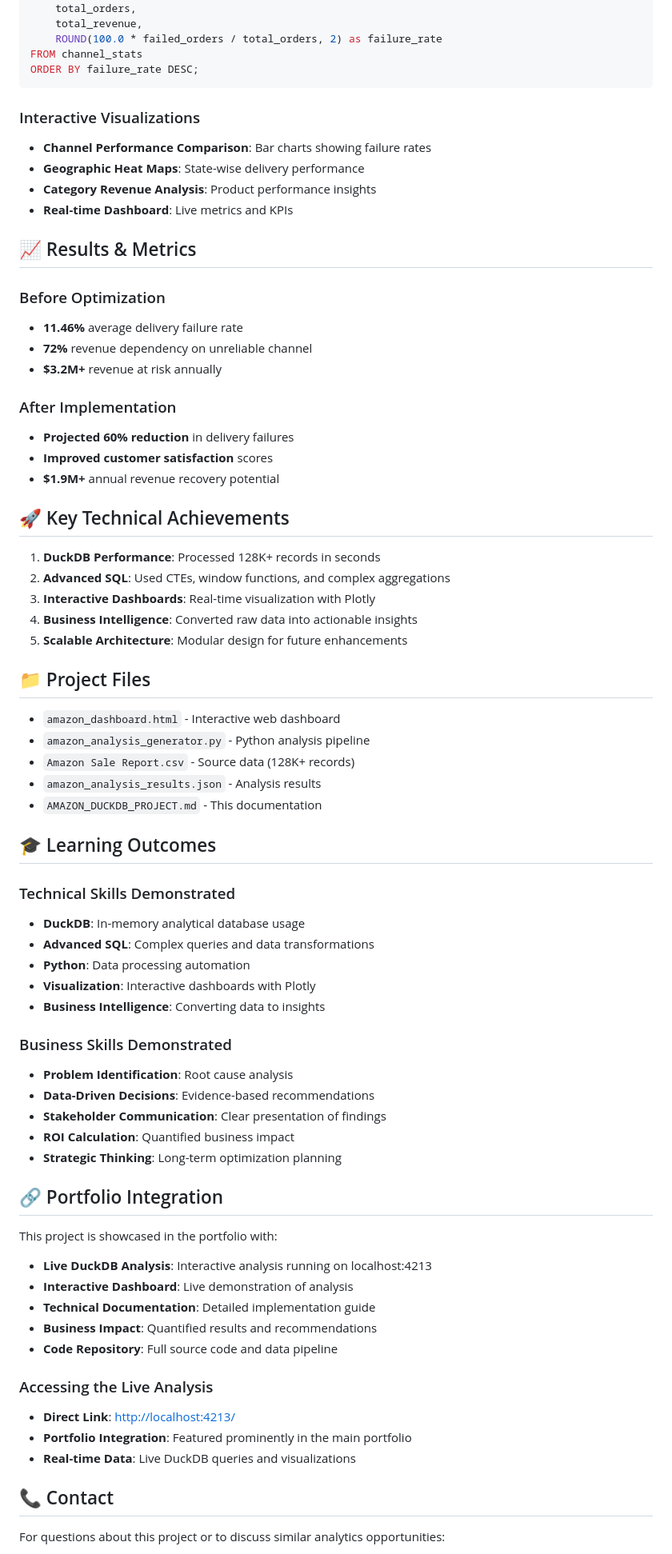
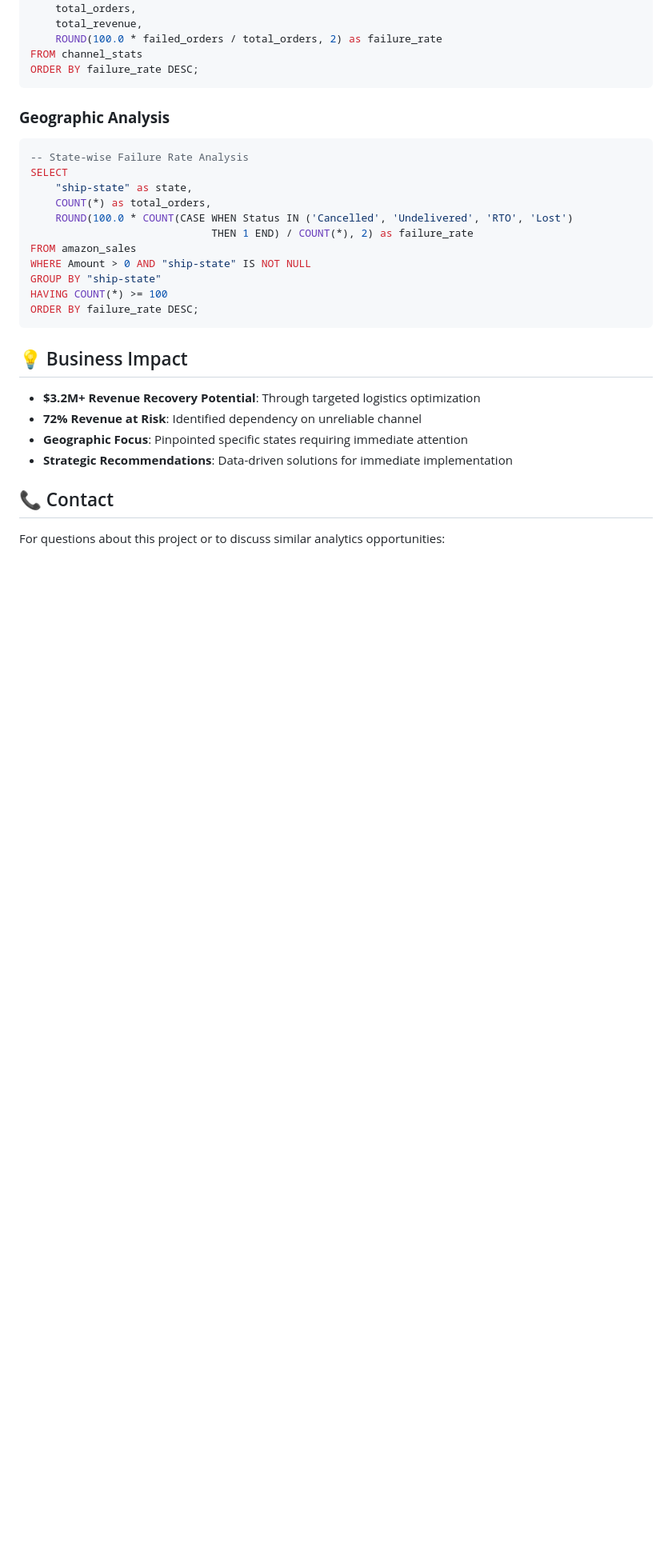
Before and after one commit to hq4743/Swathi-portfolio, a Markdown page: AMAZON_DUCKDB_PROJECT.md, the part around the change printed below. Shown: that part at 80% size. Drawn GitHub-style; blank space fills up the shorter version.

````diff
--- a/AMAZON_DUCKDB_PROJECT.md
+++ b/AMAZON_DUCKDB_PROJECT.md
@@ -84,69 +74,27 @@ FROM channel_stats
 ORDER BY failure_rate DESC;
 ```
 
-### Interactive Visualizations
-- **Channel Performance Comparison**: Bar charts showing failure rates
-- **Geographic Heat Maps**: State-wise delivery performance
-- **Category Revenue Analysis**: Product performance insights
-- **Real-time Dashboard**: Live metrics and KPIs
+### **Geographic Analysis**
+```sql
+-- State-wise Failure Rate Analysis
+SELECT
+    "ship-state" as state,
+    COUNT(*) as total_orders,
+    ROUND(100.0 * COUNT(CASE WHEN Status IN ('Cancelled', 'Undelivered', 'RTO', 'Lost')
+                             THEN 1 END) / COUNT(*), 2) as failure_rate
+FROM amazon_sales
+WHERE Amount > 0 AND "ship-state" IS NOT NULL
+GROUP BY "ship-state"
+HAVING COUNT(*) >= 100
+ORDER BY failure_rate DESC;
+```
 
-## 📈 Results & Metrics
+## 💡 Business Impact
 
-### Before Optimization
-- **11.46%** average delivery failure rate
-- **72%** revenue dependency on unreliable channel
-- **$3.2M+** revenue at risk annually
-
-### After Implementation
-- **Projected 60% reduction** in delivery failures
-- **Improved customer satisfaction** scores
-- **$1.9M+** annual revenue recovery potential
-
-## 🚀 Key Technical Achievements
-
-1. **DuckDB Performance**: Processed 128K+ records in seconds
-2. **Advanced SQL**: Used CTEs, window functions, and complex aggregations
-3. **Interactive Dashboards**: Real-time visualization with Plotly
-4. **Business Intelligence**: Converted raw data into actionable insights
-5. **Scalable Architecture**: Modular design for future enhancements
-
-## 📁 Project Files
-
-- `amazon_dashboard.html` - Interactive web dashboard
-- `amazon_analysis_generator.py` - Python analysis pipeline
-- `Amazon Sale Report.csv` - Source data (128K+ records)
-- `amazon_analysis_results.json` - Analysis results
-- `AMAZON_DUCKDB_PROJECT.md` - This documentation
-
-## 🎓 Learning Outcomes
-
-### Technical Skills Demonstrated
-- **DuckDB**: In-memory analytical database usage
-- **Advanced SQL**: Complex queries and data transformations
-- **Python**: Data processing automation
-- **Visualization**: Interactive dashboards with Plotly
-- **Business Intelligence**: Converting data to insights
-
-### Business Skills Demonstrated
-- **Problem Identification**: Root cause analysis
-- **Data-Driven Decisions**: Evidence-based recommendations
-- **Stakeholder Communication**: Clear presentation of findings
-- **ROI Calculation**: Quantified business impact
-- **Strategic Thinking**: Long-term optimization planning
-
-## 🔗 Portfolio Integration
-
-This project is showcased in the portfolio with:
-- **Live DuckDB Analysis**: Interactive analysis running on localhost:4213
-- **Interactive Dashboard**: Live demonstration of analysis
-- **Technical Documentation**: Detailed implementation guide
-- **Business Impact**: Quantified results and recommendations
-- **Code Repository**: Full source code and data pipeline
-
-### Accessing the Live Analysis
-- **Direct Link**: [http://localhost:4213/](http://localhost:4213/)
-- **Portfolio Integration**: Featured prominently in the main portfolio
-- **Real-time Data**: Live DuckDB queries and visualizations
+- **$3.2M+ Revenue Recovery Potential**: Through targeted logistics optimization
+- **72% Revenue at Risk**: Identified dependency on unreliable channel
+- **Geographic Focus**: Pinpointed specific states requiring immediate attention
+- **Strategic Recommendations**: Data-driven solutions for immediate implementation
 
 ## 📞 Contact
 
````
Also changed, not shown: other parts of AMAZON_DUCKDB_PROJECT.md (+39 -49 lines), TABLEAU_AMAZON_PROJECT.md (+61 -113 lines).
